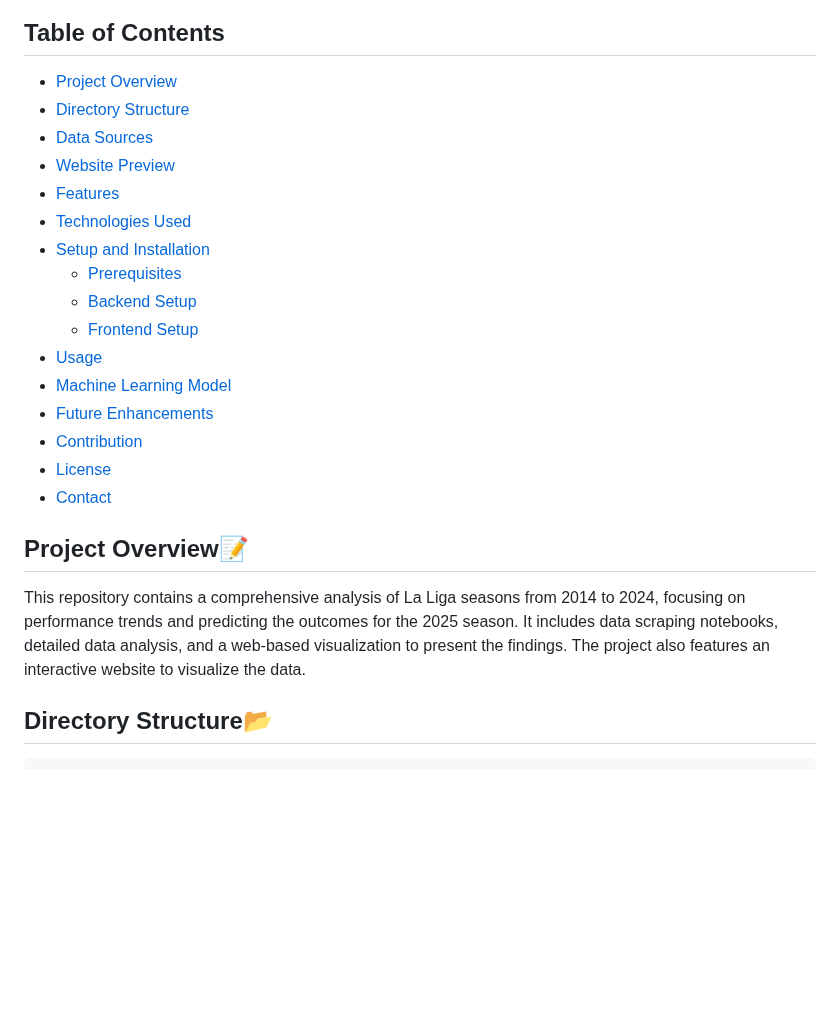
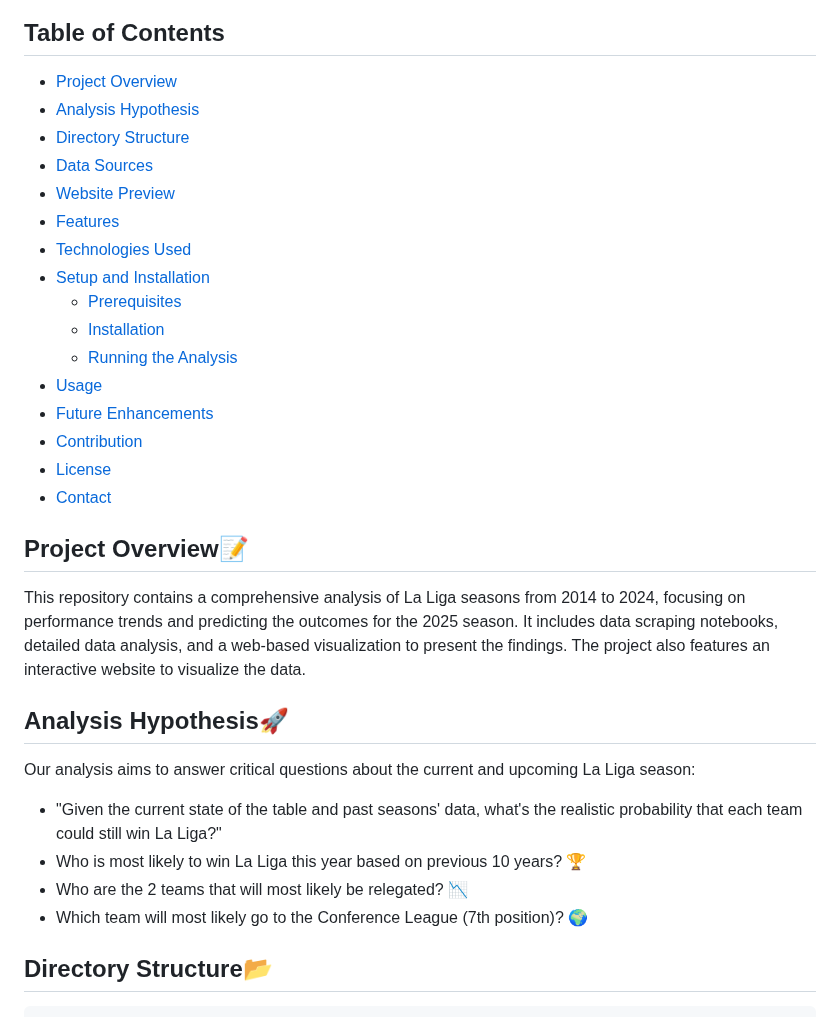
Before and after one commit to DAKSHGUPTA509/LaLiga_Stats_2025, a Markdown page: README.md, the part around one of its changes. Rendered like a GitHub page; blank space fills up the shorter version.

```diff
--- a/README.md
+++ b/README.md
@@ -9,6 +9,7 @@ Link to the page: https://laligastats2025-dw48h.sevalla.page/
 
 ## Table of Contents
 - [Project Overview](#project-overview)
+- [Analysis Hypothesis](#analysis-hypothesis)
 - [Directory Structure](#directory-structure)
 - [Data Sources](#data-sources)
 - [Website Preview](#website-preview)
@@ -16,10 +17,9 @@ Link to the page: https://laligastats2025-dw48h.sevalla.page/
 - [Technologies Used](#technologies-used)
 - [Setup and Installation](#setup-and-installation)
   - [Prerequisites](#prerequisites)
-  - [Backend Setup](#backend-setup)
-  - [Frontend Setup](#frontend-setup)
+  - [Installation](#installation)
+  - [Running the Analysis](#running-the-analysis)
 - [Usage](#usage)
-- [Machine Learning Model](#machine-learning-model)
 - [Future Enhancements](#future-enhancements)
 - [Contribution](#contribution)
 - [License](#license)
@@ -28,6 +28,14 @@ Link to the page: https://laligastats2025-dw48h.sevalla.page/
 
 ## Project Overview📝
 This repository contains a comprehensive analysis of La Liga seasons from 2014 to 2024, focusing on performance trends and predicting the outcomes for the 2025 season. It includes data scraping notebooks, detailed data analysis, and a web-based visualization to present the findings. The project also features an interactive website to visualize the data.
+
+## Analysis Hypothesis🚀
+Our analysis aims to answer critical questions about the current and upcoming La Liga season:
+
+* "Given the current state of the table and past seasons' data, what's the realistic probability that each team could still win La Liga?"
+* Who is most likely to win La Liga this year based on previous 10 years? 🏆
+* Who are the 2 teams that will most likely be relegated? 📉
+* Which team will most likely go to the Conference League (7th position)? 🌍
 
 ## Directory Structure📂
 <pre>
```
Also changed, not shown: other parts of README.md (+50 -37 lines).
